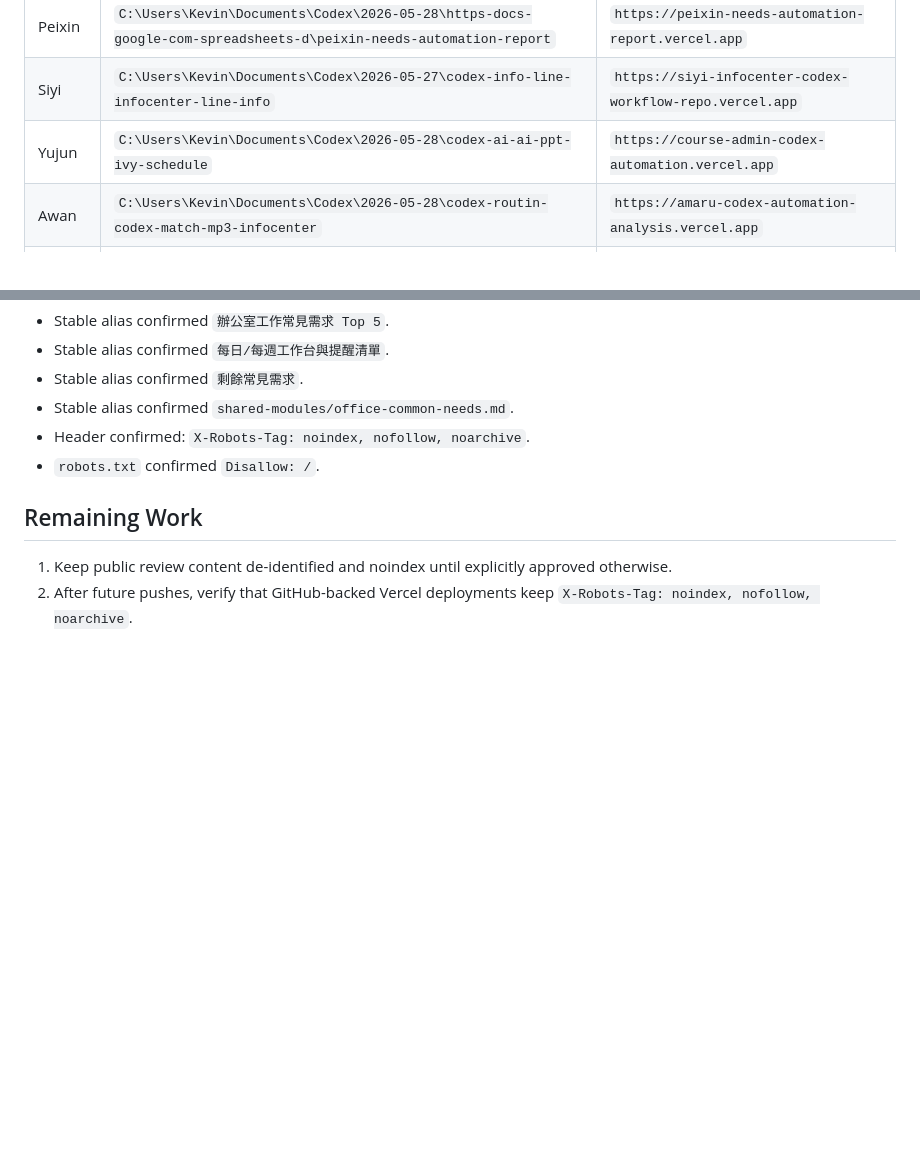
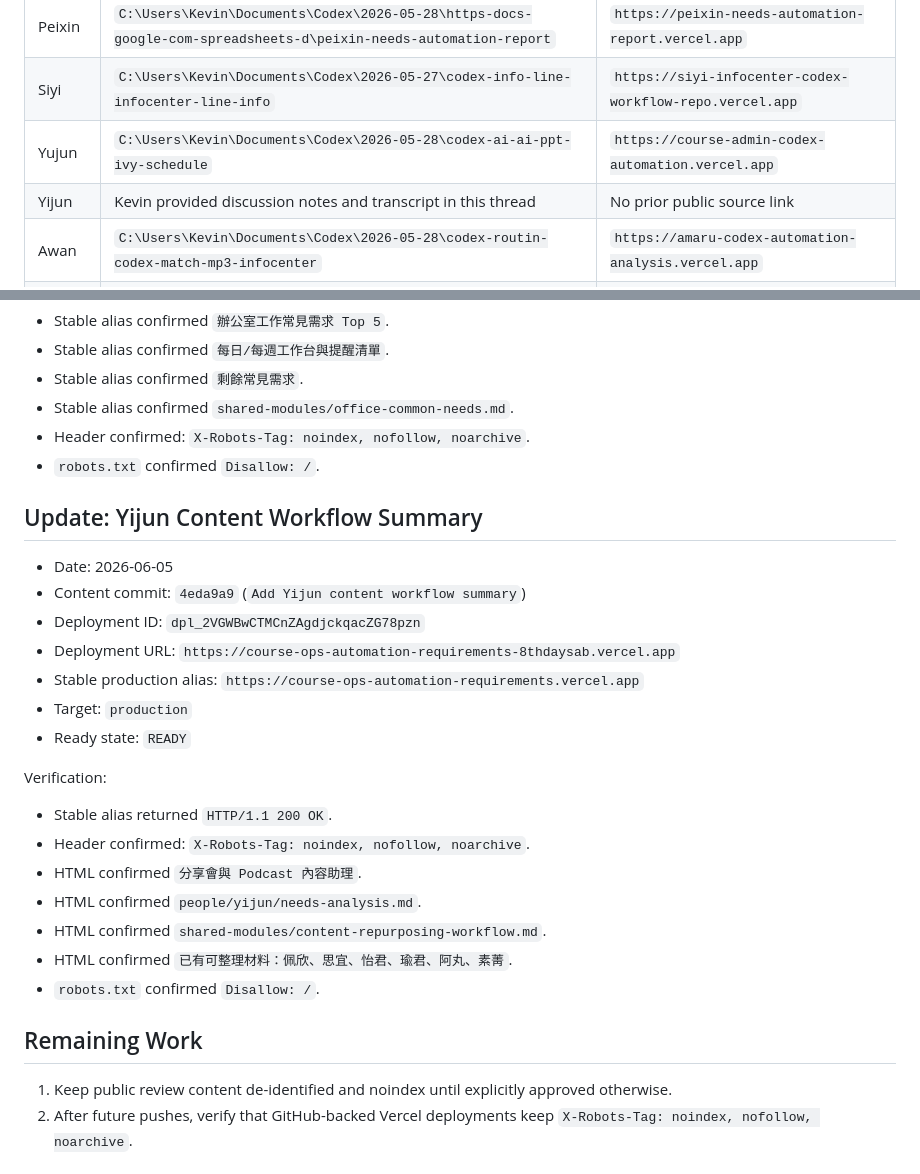
Before and after one commit to Kevin-Yeh-egroup/course-ops-automation-requirements, a Markdown page: publication/PRODUCTION_LOG.md, 2 parts joined by grey strips. Rendered like a GitHub page; blank space fills up the shorter version.

Commit message:
Record Yijun workflow deployment

```diff
--- a/publication/PRODUCTION_LOG.md
+++ b/publication/PRODUCTION_LOG.md
@@ -14,6 +14,7 @@
 | Peixin | `C:\Users\Kevin\Documents\Codex\2026-05-28\https-docs-google-com-spreadsheets-d\peixin-needs-automation-report` | `https://peixin-needs-automation-report.vercel.app` |
 | Siyi | `C:\Users\Kevin\Documents\Codex\2026-05-27\codex-info-line-infocenter-line-info` | `https://siyi-infocenter-codex-workflow-repo.vercel.app` |
 | Yujun | `C:\Users\Kevin\Documents\Codex\2026-05-28\codex-ai-ai-ppt-ivy-schedule` | `https://course-admin-codex-automation.vercel.app` |
+| Yijun | Kevin provided discussion notes and transcript in this thread | No prior public source link |
 | Awan | `C:\Users\Kevin\Documents\Codex\2026-05-28\codex-routin-codex-match-mp3-infocenter` | `https://amaru-codex-automation-analysis.vercel.app` |
 | Sujing | `C:\Users\Kevin\Documents\Codex\2026-05-28\codex-info-info-info-info-key` | Prior local settlement workbench; not published as a public source link |
 
@@ -105,6 +106,26 @@ Verification:
 - Header confirmed: `X-Robots-Tag: noindex, nofollow, noarchive`.
 - `robots.txt` confirmed `Disallow: /`.
 
+## Update: Yijun Content Workflow Summary
+
+- Date: 2026-06-05
+- Content commit: `4eda9a9` (`Add Yijun content workflow summary`)
+- Deployment ID: `dpl_2VGWBwCTMCnZAgdjckqacZG78pzn`
+- Deployment URL: `https://course-ops-automation-requirements-8thdaysab.vercel.app`
+- Stable production alias: `https://course-ops-automation-requirements.vercel.app`
+- Target: `production`
+- Ready state: `READY`
+
+Verification:
+
+- Stable alias returned `HTTP/1.1 200 OK`.
+- Header confirmed: `X-Robots-Tag: noindex, nofollow, noarchive`.
+- HTML confirmed `分享會與 Podcast 內容助理`.
+- HTML confirmed `people/yijun/needs-analysis.md`.
+- HTML confirmed `shared-modules/content-repurposing-workflow.md`.
+- HTML confirmed `已有可整理材料：佩欣、思宜、怡君、瑜君、阿丸、素菁`.
+- `robots.txt` confirmed `Disallow: /`.
+
 ## Remaining Work
 
 1. Keep public review content de-identified and noindex until explicitly approved otherwise.
```
